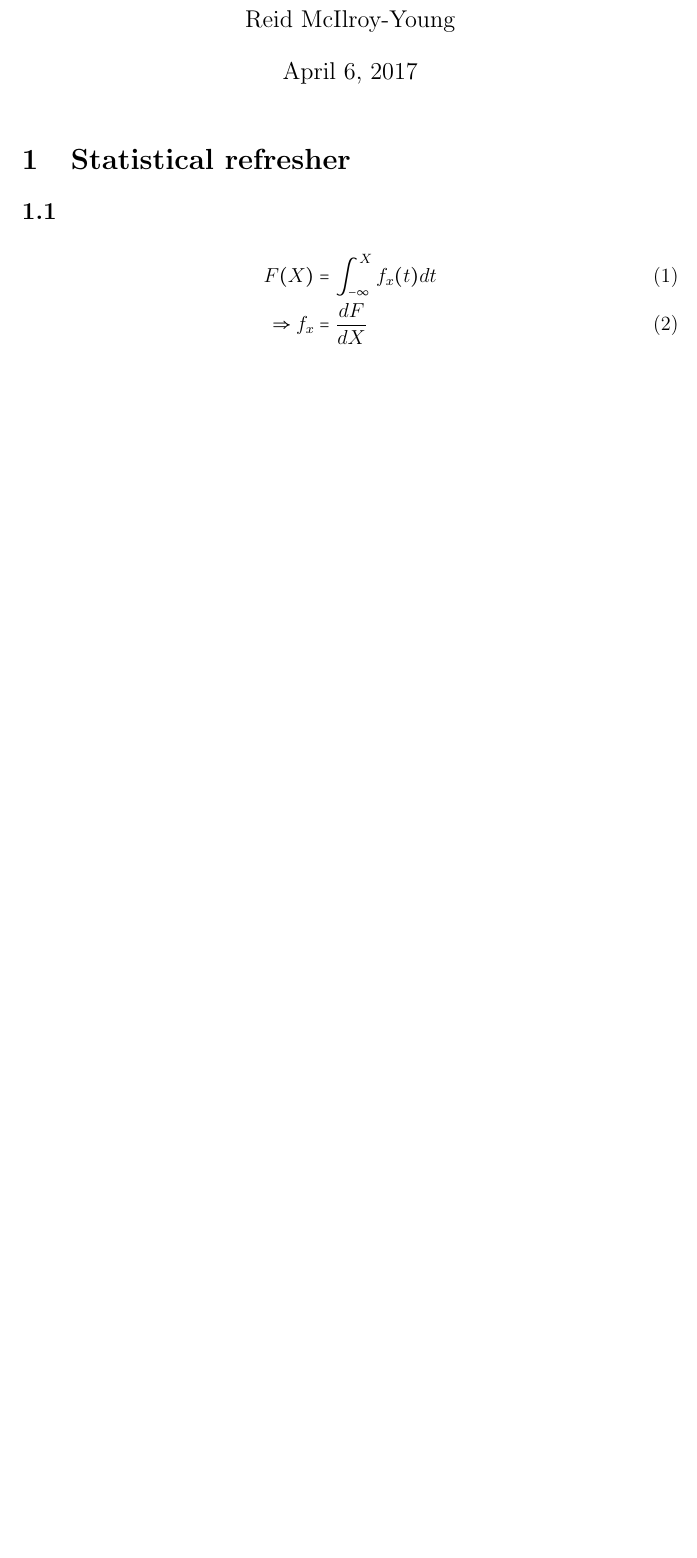
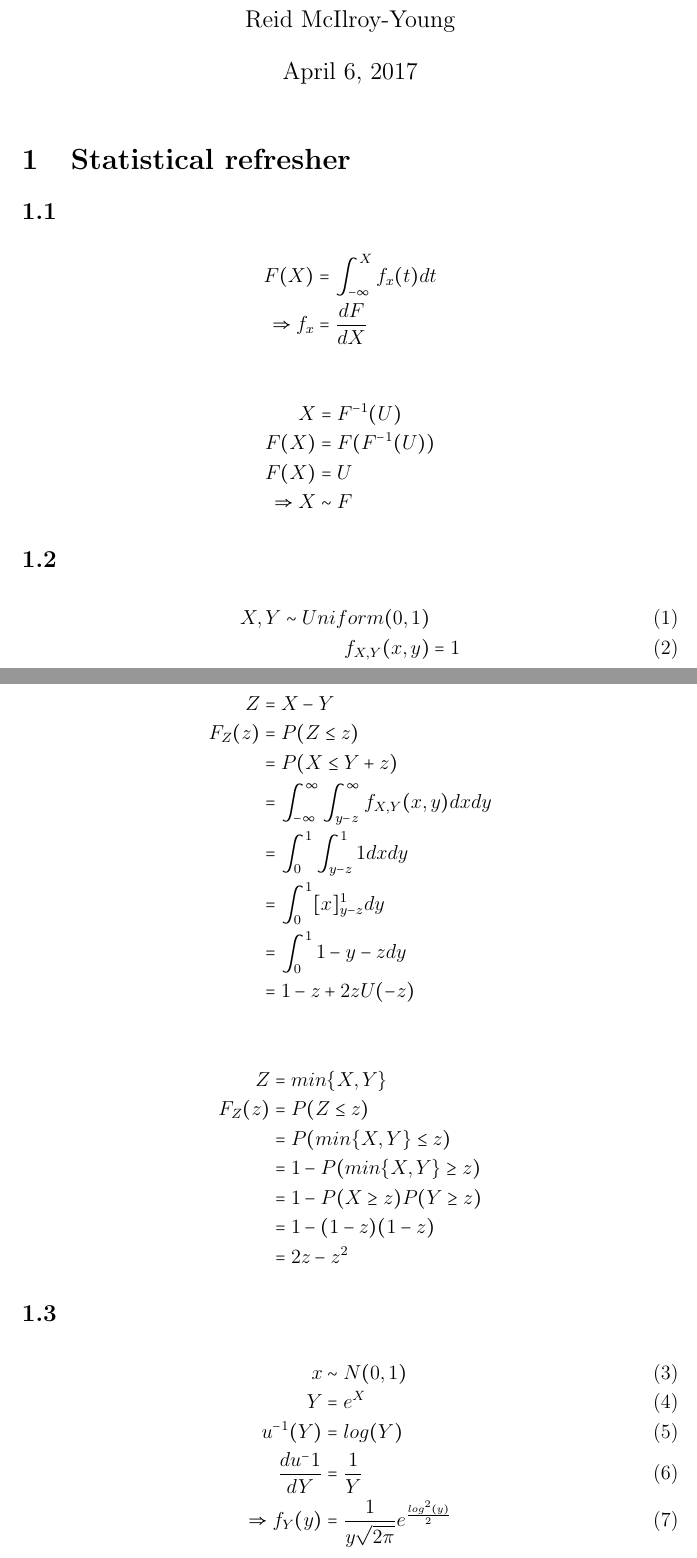
Before and after one commit to reidmcy/ML-Assigments, a LaTeX problem sheet (Assignment-1/report/reidmcy-a1.tex): part of page 1 of 2 before the commit and two parts of pages 1 and 2 of 4 after it, the two joined at a grey line, cut so that both start at the same text, the shorter picture padded with empty space. Compiled offline with pdfLaTeX.

Commit message:
Adding report

```diff
--- a/Assignment-1/report/reidmcy-a1.tex
+++ b/Assignment-1/report/reidmcy-a1.tex
@@ -30,7 +30,51 @@
 \section{Statistical refresher}
 \subsection{}
 
-\begin{align}
+\begin{align*}
 F(X) &= \int_{-\infty}^{X} f_x(t) dt\\
 \Rightarrow f_x&= \frac{dF}{dX}
+\end{align*}
+
+\begin{align*}
+X &= F^{-1}(U)\\
+F(X) &= F(F^{-1}(U))\\
+F(X) &= U\\
+\Rightarrow X &\sim F
+\end{align*}
+
+\subsection{}
+
+\begin{align}
+X, Y \sim Uniform(0,1)\\
+f_{X,Y}(x,y) &= 1
 \end{align}
+
+\begin{align*}
+Z &= X - Y\\
+F_Z(z) &= P(Z \leq z)\\
+&= P(X\leq  Y + z)\\
+&= \int^{\infty}_{-\infty}\int^{\infty}_{y - z} f_{X,Y}(x,y) dx dy\\
+&= \int^{1}_{0}\int^{1}_{y - z} 1 dx dy\\
+&= \int^{1}_{0} [x]^1_{y - z} dy\\
+&= \int^{1}_{0} 1 - y - z dy\\
+&= 1 - z + 2 z U(-z)
+\end{align*}
+
+\begin{align*}
+Z &= min\lbrace X, Y \rbrace\\
+F_Z(z) &= P(Z \leq z)\\
+&= P(min\lbrace X, Y \rbrace\leq z)\\
+&= 1 - P(min\lbrace X, Y \rbrace\geq z)\\
+&= 1 - P(X \geq z)P(Y \geq z)\\
+&= 1 - (1 - z)(1 - z)\\
+&= 2z - z^2
+\end{align*}
+
+\subsection{}
+\begin{align}
+x &\sim N(0, 1)\\
+Y &= e^X\\
+u^{-1}(Y) &= log(Y) \\
+\frac{du^-1}{dY} &= \frac{1}{Y}\\
+\Rightarrow f_Y(y) &= \frac{1}{y \sqrt{2\pi}} e^{\frac{log^2(y)}{2}}
+\end{align}
```
Also changed, not shown: Assignment-1/report/reidmcy-a1.pdf (added), Assignment-1/report/reidmcy-a1.tex (32 more changed lines).
